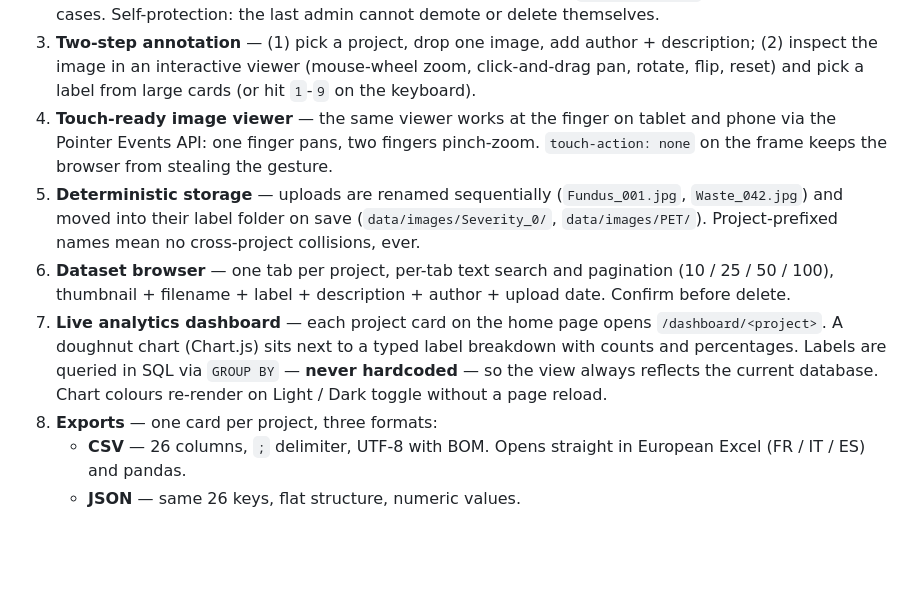
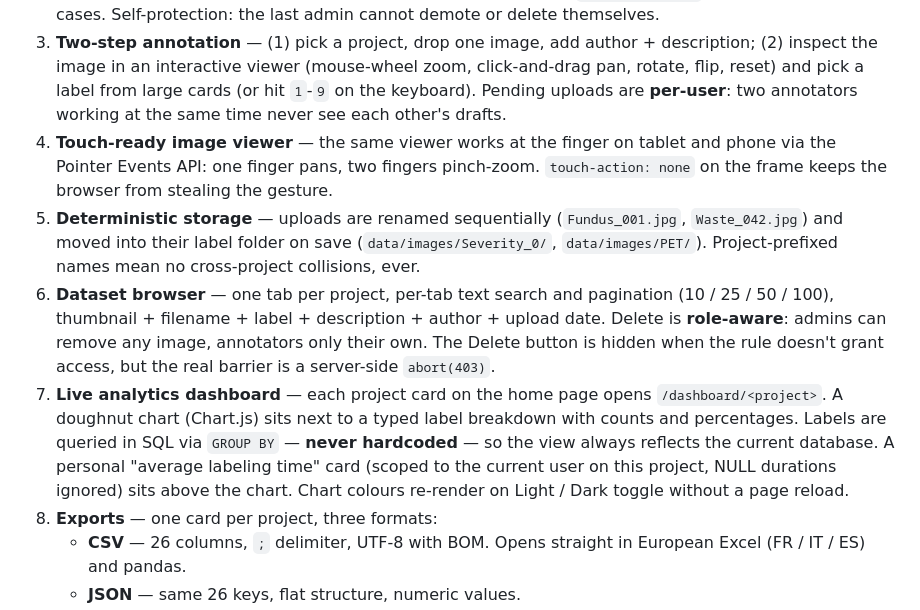
Before and after one commit to JimmyTRMT/Dataset_Labeling, a Markdown page: README.md, the part around the change. Rendered like a GitHub page; blank space fills up the shorter version.

```diff
--- a/README.md
+++ b/README.md
@@ -30,6 +30,8 @@ Two research projects share the same UI, with strict data separation:
    add author + description; (2) inspect the image in an interactive
    viewer (mouse-wheel zoom, click-and-drag pan, rotate, flip, reset)
    and pick a label from large cards (or hit `1`-`9` on the keyboard).
+   Pending uploads are **per-user**: two annotators working at the
+   same time never see each other's drafts.
 4. **Touch-ready image viewer** &mdash; the same viewer works at the
    finger on tablet and phone via the Pointer Events API: one finger
    pans, two fingers pinch-zoom. `touch-action: none` on the frame
@@ -40,12 +42,17 @@ Two research projects share the same UI, with strict data separation:
    Project-prefixed names mean no cross-project collisions, ever.
 6. **Dataset browser** &mdash; one tab per project, per-tab text search
    and pagination (10 / 25 / 50 / 100), thumbnail + filename + label +
-   description + author + upload date. Confirm before delete.
+   description + author + upload date. Delete is **role-aware**:
+   admins can remove any image, annotators only their own. The Delete
+   button is hidden when the rule doesn't grant access, but the real
+   barrier is a server-side `abort(403)`.
 7. **Live analytics dashboard** &mdash; each project card on the home
    page opens `/dashboard/<project>`. A doughnut chart (Chart.js) sits
    next to a typed label breakdown with counts and percentages. Labels
    are queried in SQL via `GROUP BY` &mdash; **never hardcoded** &mdash;
-   so the view always reflects the current database. Chart colours
+   so the view always reflects the current database. A personal
+   "average labeling time" card (scoped to the current user on this
+   project, NULL durations ignored) sits above the chart. Chart colours
    re-render on Light / Dark toggle without a page reload.
 8. **Exports** &mdash; one card per project, three formats:
    - **CSV** &mdash; 26 columns, `;` delimiter, UTF-8 with BOM. Opens
```
Also changed, not shown: TECHNICAL_GUIDE.md (+75 -5 lines).
